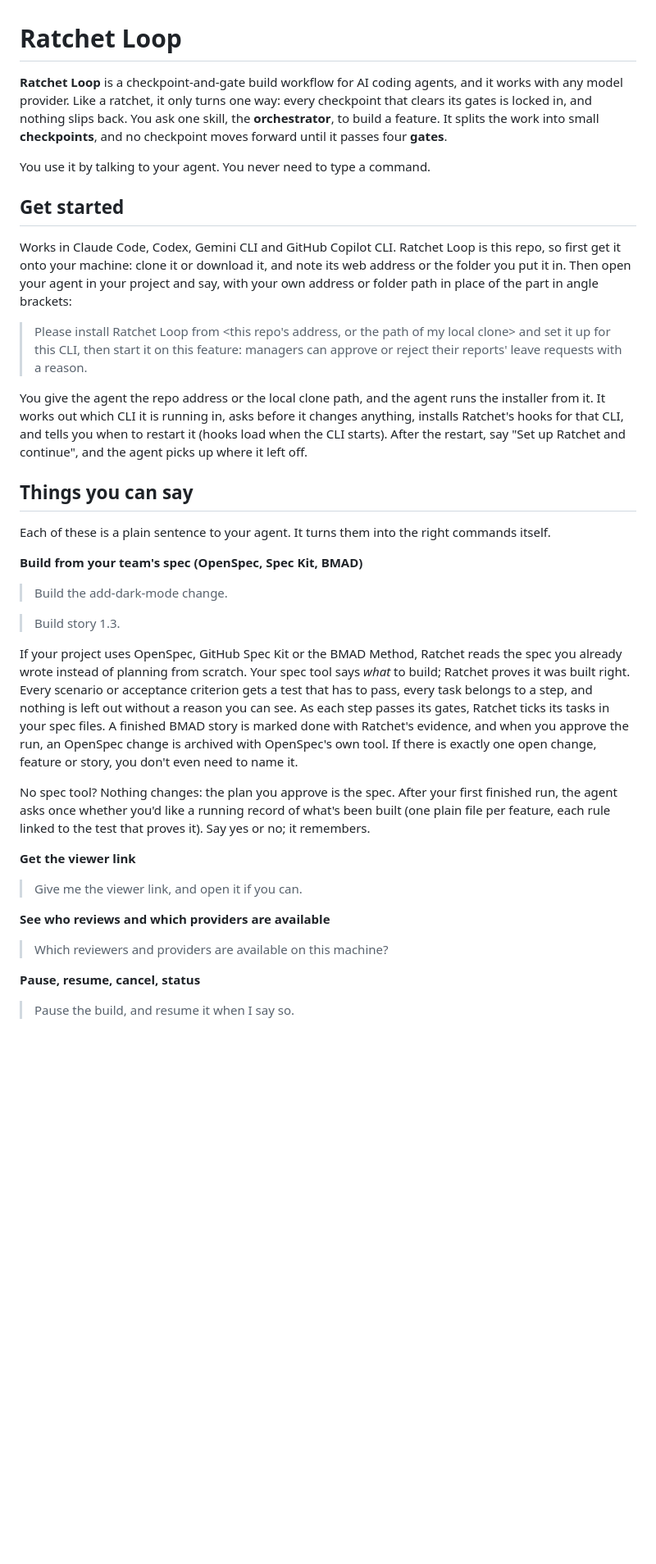
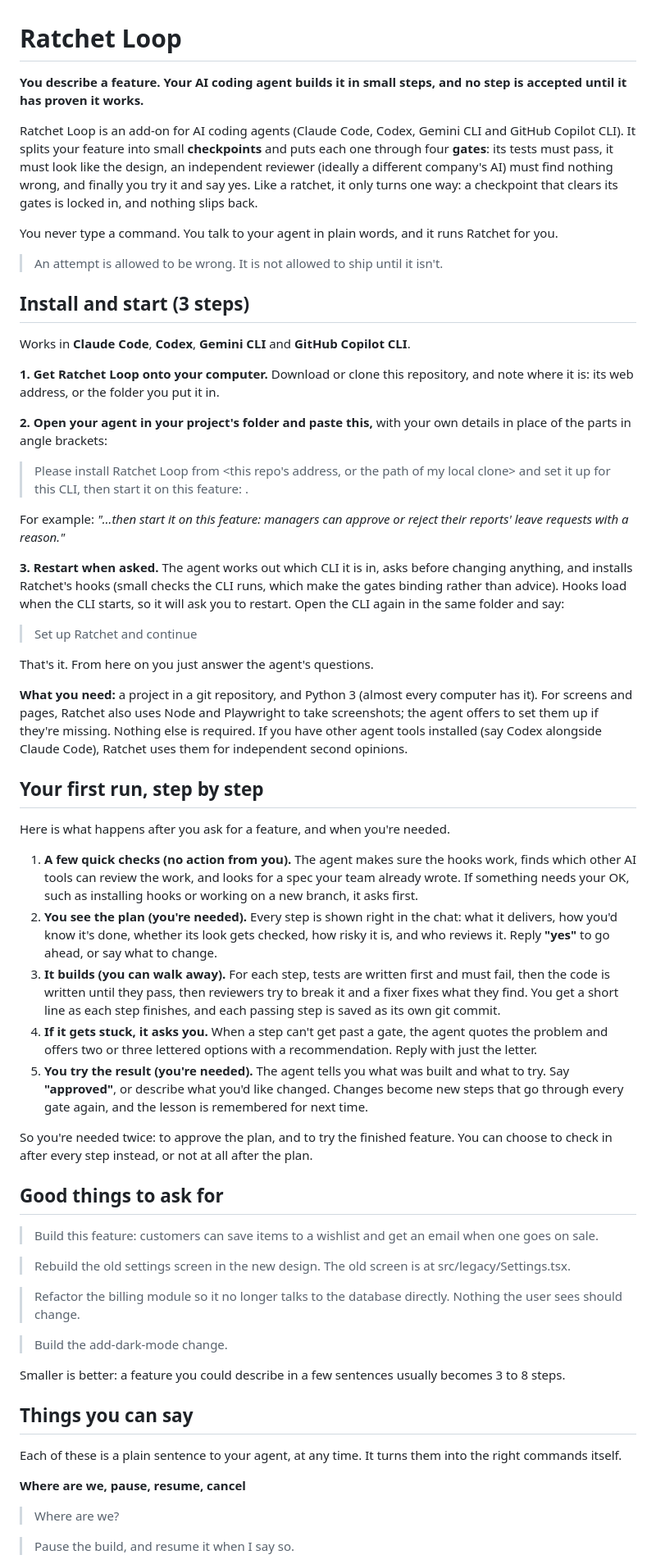
Before and after one commit to rahilp/Ratchet-Loop, a Markdown page: README.md, the part around one of its changes. Shown at 82% size. Rendered like a GitHub page; blank space fills up the shorter version.

Commit message:
README: friendlier getting-started and how-to-use

```diff
--- a/README.md
+++ b/README.md
@@ -1,39 +1,63 @@
 # Ratchet Loop
 
-**Ratchet Loop** is a checkpoint-and-gate build workflow for AI coding agents, and it works with any model provider. Like a ratchet, it only turns one way: every checkpoint that clears its gates is locked in, and nothing slips back. You ask one skill, the **orchestrator**, to build a feature. It splits the work into small **checkpoints**, and no checkpoint moves forward until it passes four **gates**.
+**You describe a feature. Your AI coding agent builds it in small steps, and no step is accepted until it has proven it works.**
 
-You use it by talking to your agent. You never need to type a command.
+Ratchet Loop is an add-on for AI coding agents (Claude Code, Codex, Gemini CLI and GitHub Copilot CLI). It splits your feature into small **checkpoints** and puts each one through four **gates**: its tests must pass, it must look like the design, an independent reviewer (ideally a different company's AI) must find nothing wrong, and finally you try it and say yes. Like a ratchet, it only turns one way: a checkpoint that clears its gates is locked in, and nothing slips back.
 
-## Get started
+You never type a command. You talk to your agent in plain words, and it runs Ratchet for you.
 
-Works in Claude Code, Codex, Gemini CLI and GitHub Copilot CLI. Ratchet Loop is this repo, so first get it onto your machine: clone it or download it, and note its web address or the folder you put it in. Then open your agent in your project and say, with your own address or folder path in place of the part in angle brackets:
+> An attempt is allowed to be wrong. It is not allowed to ship until it isn't.
 
-> Please install Ratchet Loop from <this repo's address, or the path of my local clone> and set it up for this CLI, then start it on this feature: managers can approve or reject their reports' leave requests with a reason.
+## Install and start (3 steps)
 
-You give the agent the repo address or the local clone path, and the agent runs the installer from it. It works out which CLI it is running in, asks before it changes anything, installs Ratchet's hooks for that CLI, and tells you when to restart it (hooks load when the CLI starts). After the restart, say "Set up Ratchet and continue", and the agent picks up where it left off.
+Works in **Claude Code**, **Codex**, **Gemini CLI** and **GitHub Copilot CLI**.
+
+**1. Get Ratchet Loop onto your computer.** Download or clone this repository, and note where it is: its web address, or the folder you put it in.
+
+**2. Open your agent in your project's folder and paste this,** with your own details in place of the parts in angle brackets:
+
+> Please install Ratchet Loop from <this repo's address, or the path of my local clone> and set it up for this CLI, then start it on this feature: <describe your feature in a sentence or two>.
+
+For example: *"…then start it on this feature: managers can approve or reject their reports' leave requests with a reason."*
+
+**3. Restart when asked.** The agent works out which CLI it is in, asks before changing anything, and installs Ratchet's hooks (small checks the CLI runs, which make the gates binding rather than advice). Hooks load when the CLI starts, so it will ask you to restart. Open the CLI again in the same folder and say:
+
+> Set up Ratchet and continue
+
+That's it. From here on you just answer the agent's questions.
+
+**What you need:** a project in a git repository, and Python 3 (almost every computer has it). For screens and pages, Ratchet also uses Node and Playwright to take screenshots; the agent offers to set them up if they're missing. Nothing else is required. If you have other agent tools installed (say Codex alongside Claude Code), Ratchet uses them for independent second opinions.
+
+## Your first run, step by step
+
+Here is what happens after you ask for a feature, and when you're needed.
+
+1. **A few quick checks (no action from you).** The agent makes sure the hooks work, finds which other AI tools can review the work, and looks for a spec your team already wrote. If something needs your OK, such as installing hooks or working on a new branch, it asks first.
+2. **You see the plan (you're needed).** Every step is shown right in the chat: what it delivers, how you'd know it's done, whether its look gets checked, how risky it is, and who reviews it. Reply **"yes"** to go ahead, or say what to change.
+3. **It builds (you can walk away).** For each step, tests are written first and must fail, then the code is written until they pass, then reviewers try to break it and a fixer fixes what they find. You get a short line as each step finishes, and each passing step is saved as its own git commit.
+4. **If it gets stuck, it asks you.** When a step can't get past a gate, the agent quotes the problem and offers two or three lettered options with a recommendation. Reply with just the letter.
+5. **You try the result (you're needed).** The agent tells you what was built and what to try. Say **"approved"**, or describe what you'd like changed. Changes become new steps that go through every gate again, and the lesson is remembered for next time.
+
+So you're needed twice: to approve the plan, and to try the finished feature. You can choose to check in after every step instead, or not at all after the plan.
+
+## Good things to ask for
+
+> Build this feature: customers can save items to a wishlist and get an email when one goes on sale.
+
+> Rebuild the old settings screen in the new design. The old screen is at src/legacy/Settings.tsx.
+
+> Refactor the billing module so it no longer talks to the database directly. Nothing the user sees should change.
+
+> Build the add-dark-mode change.
+
+Smaller is better: a feature you could describe in a few sentences usually becomes 3 to 8 steps.
 
 ## Things you can say
 
-Each of these is a plain sentence to your agent. It turns them into the right commands itself.
+Each of these is a plain sentence to your agent, at any time. It turns them into the right commands itself.
 
-**Build from your team's spec (OpenSpec, Spec Kit, BMAD)**
+**Where are we, pause, resume, cancel**
 
-> Build the add-dark-mode change.
-
-> Build story 1.3.
-
-If your project uses OpenSpec, GitHub Spec Kit or the BMAD Method, Ratchet reads the spec you already wrote instead of planning from scratch. Your spec tool says *what* to build; Ratchet proves it was built right. Every scenario or acceptance criterion gets a test that has to pass, every task belongs to a step, and nothing is left out without a reason you can see. As each step passes its gates, Ratchet ticks its tasks in your spec files. A finished BMAD story is marked done with Ratchet's evidence, and when you approve the run, an OpenSpec change is archived with OpenSpec's own tool. If there is exactly one open change, feature or story, you don't even need to name it.
-
-No spec tool? Nothing changes: the plan you approve is the spec. After your first finished run, the agent asks once whether you'd like a running record of what's been built (one plain file per feature, each rule linked to the test that proves it). Say yes or no; it remembers.
-
-**Get the viewer link**
-
-> Give me the viewer link, and open it if you can.
-
-**See who reviews and which providers are available**
-
-> Which reviewers and providers are available on this machine?
-
-**Pause, resume, cancel, status**
+> Where are we?
 
 > Pause the build, and resume it when I say so.
```
Also changed, not shown: other parts of README.md (+36 -5 lines).
